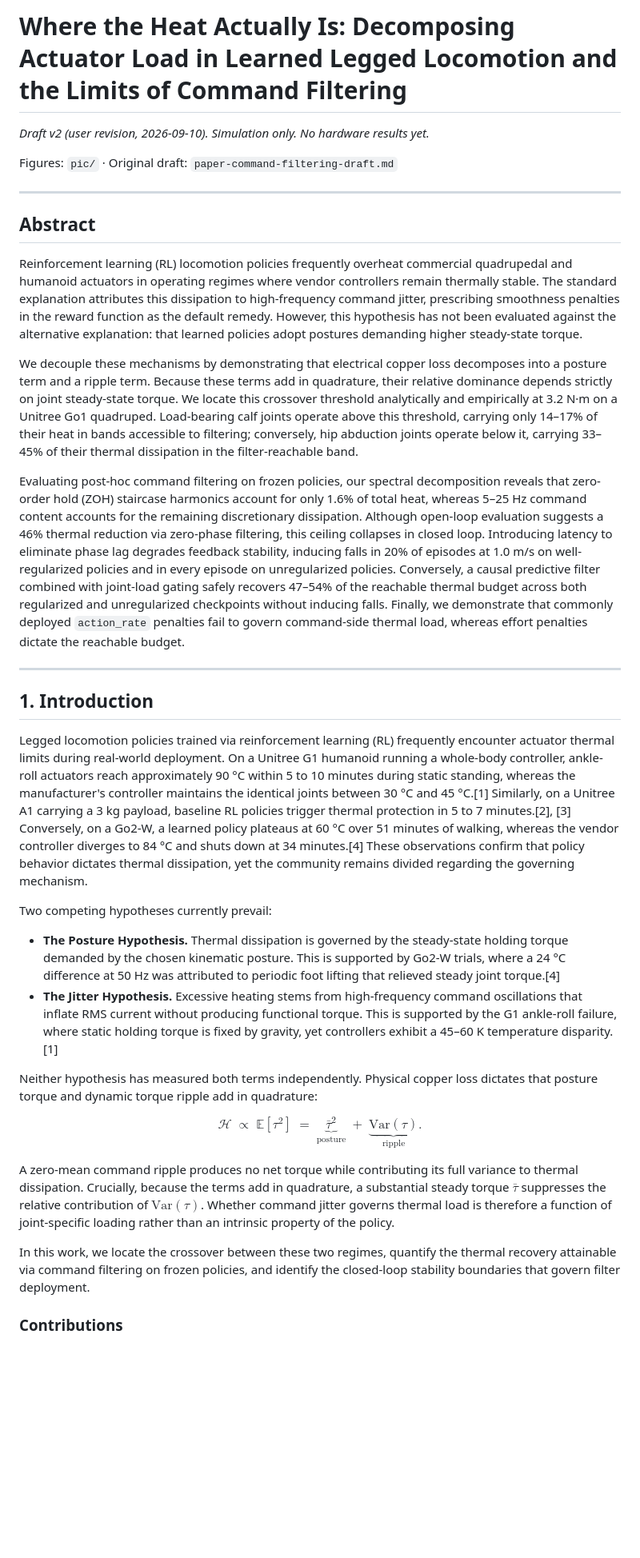
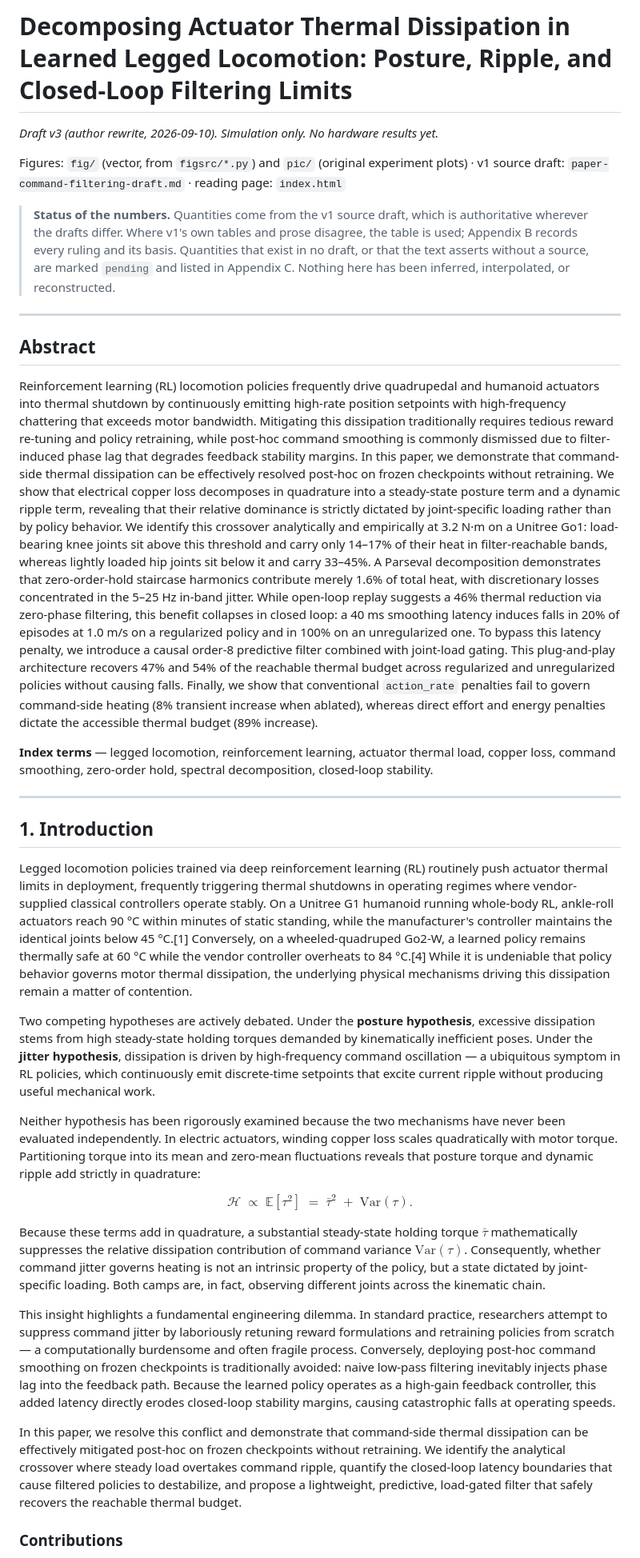
Before and after one commit to jease0502/Robot_Paper, a Markdown page: paper-v2.md, the part around one of its changes. Shown at 80% size. GitHub-like rendering; blank space fills up the shorter version.

```diff
--- a/paper-v2.md
+++ b/paper-v2.md
@@ -1,39 +1,92 @@
-# Where the Heat Actually Is: Decomposing Actuator Load in Learned Legged Locomotion and the Limits of Command Filtering
+# Decomposing Actuator Thermal Dissipation in Learned Legged Locomotion: Posture, Ripple, and Closed-Loop Filtering Limits
 
-*Draft v2 (user revision, 2026-09-10). Simulation only. No hardware results yet.*
+*Draft v3 (author rewrite, 2026-09-10). Simulation only. No hardware results yet.*
 
-Figures: `pic/` · Original draft: `paper-command-filtering-draft.md`
+Figures: `fig/` (vector, from `figsrc/*.py`) and `pic/` (original experiment plots) ·
+v1 source draft: `paper-command-filtering-draft.md` · reading page: `index.html`
+
+> **Status of the numbers.** Quantities come from the v1 source draft, which is authoritative
+> wherever the drafts differ. Where v1's own tables and prose disagree, the table is used;
+> Appendix B records every ruling and its basis. Quantities that exist in no draft, or that the
+> text asserts without a source, are marked `pending` and listed in Appendix C. Nothing here has
+> been inferred, interpolated, or reconstructed.
 
 ---
 
 ## Abstract
 
-Reinforcement learning (RL) locomotion policies frequently overheat commercial quadrupedal and humanoid actuators in operating regimes where vendor controllers remain thermally stable. The standard explanation attributes this dissipation to high-frequency command jitter, prescribing smoothness penalties in the reward function as the default remedy. However, this hypothesis has not been evaluated against the alternative explanation: that learned policies adopt postures demanding higher steady-state torque.
+Reinforcement learning (RL) locomotion policies frequently drive quadrupedal and humanoid actuators
+into thermal shutdown by continuously emitting high-rate position setpoints with high-frequency
+chattering that exceeds motor bandwidth. Mitigating this dissipation traditionally requires tedious
+reward re-tuning and policy retraining, while post-hoc command smoothing is commonly dismissed due to
+filter-induced phase lag that degrades feedback stability margins. In this paper, we demonstrate that
+command-side thermal dissipation can be effectively resolved post-hoc on frozen checkpoints without
+retraining. We show that electrical copper loss decomposes in quadrature into a steady-state posture
+term and a dynamic ripple term, revealing that their relative dominance is strictly dictated by
+joint-specific loading rather than by policy behavior. We identify this crossover analytically and
+empirically at 3.2 N·m on a Unitree Go1: load-bearing knee joints sit above this threshold and carry
+only 14–17% of their heat in filter-reachable bands, whereas lightly loaded hip joints sit below it and
+carry 33–45%. A Parseval decomposition demonstrates that zero-order-hold staircase harmonics contribute
+merely 1.6% of total heat, with discretionary losses concentrated in the 5–25 Hz in-band jitter. While
+open-loop replay suggests a 46% thermal reduction via zero-phase filtering, this benefit collapses in
+closed loop: a 40 ms smoothing latency induces falls in 20% of episodes at 1.0 m/s on a regularized
+policy and in 100% on an unregularized one. To bypass this latency penalty, we introduce a causal
+order-8 predictive filter combined with joint-load gating. This plug-and-play architecture recovers 47%
+and 54% of the reachable thermal budget across regularized and unregularized policies without causing
+falls. Finally, we show that conventional `action_rate` penalties fail to govern command-side heating
+(8% transient increase when ablated), whereas direct effort and energy penalties dictate the accessible
+thermal budget (89% increase).
 
-We decouple these mechanisms by demonstrating that electrical copper loss decomposes into a posture term and a ripple term. Because these terms add in quadrature, their relative dominance depends strictly on joint steady-state torque. We locate this crossover threshold analytically and empirically at 3.2 N·m on a Unitree Go1 quadruped. Load-bearing calf joints operate above this threshold, carrying only 14–17% of their heat in bands accessible to filtering; conversely, hip abduction joints operate below it, carrying 33–45% of their thermal dissipation in the filter-reachable band.
-
-Evaluating post-hoc command filtering on frozen policies, our spectral decomposition reveals that zero-order hold (ZOH) staircase harmonics account for only 1.6% of total heat, whereas 5–25 Hz command content accounts for the remaining discretionary dissipation. Although open-loop evaluation suggests a 46% thermal reduction via zero-phase filtering, this ceiling collapses in closed loop. Introducing latency to eliminate phase lag degrades feedback stability, inducing falls in 20% of episodes at 1.0 m/s on well-regularized policies and in every episode on unregularized policies. Conversely, a causal predictive filter combined with joint-load gating safely recovers 47–54% of the reachable thermal budget across both regularized and unregularized checkpoints without inducing falls. Finally, we demonstrate that commonly deployed `action_rate` penalties fail to govern command-side thermal load, whereas effort penalties dictate the reachable budget.
+**Index terms** — legged locomotion, reinforcement learning, actuator thermal load, copper loss,
+command smoothing, zero-order hold, spectral decomposition, closed-loop stability.
 
 ---
 
 ## 1. Introduction
 
-Legged locomotion policies trained via reinforcement learning (RL) frequently encounter actuator thermal limits during real-world deployment. On a Unitree G1 humanoid running a whole-body controller, ankle-roll actuators reach approximately 90 °C within 5 to 10 minutes during static standing, whereas the manufacturer's controller maintains the identical joints between 30 °C and 45 °C.[1] Similarly, on a Unitree A1 carrying a 3 kg payload, baseline RL policies trigger thermal protection in 5 to 7 minutes.[2], [3] Conversely, on a Go2-W, a learned policy plateaus at 60 °C over 51 minutes of walking, whereas the vendor controller diverges to 84 °C and shuts down at 34 minutes.[4] These observations confirm that policy behavior dictates thermal dissipation, yet the community remains divided regarding the governing mechanism.
+Legged locomotion policies trained via deep reinforcement learning (RL) routinely push actuator thermal
+limits in deployment, frequently triggering thermal shutdowns in operating regimes where
+vendor-supplied classical controllers operate stably. On a Unitree G1 humanoid running whole-body RL,
+ankle-roll actuators reach 90 °C within minutes of static standing, while the manufacturer's controller
+maintains the identical joints below 45 °C.[1] Conversely, on a wheeled-quadruped Go2-W, a learned
+policy remains thermally safe at 60 °C while the vendor controller overheats to 84 °C.[4] While it is
+undeniable that policy behavior governs motor thermal dissipation, the underlying physical mechanisms
+driving this dissipation remain a matter of contention.
 
-Two competing hypotheses currently prevail:
+Two competing hypotheses are actively debated. Under the **posture hypothesis**, excessive dissipation
+stems from high steady-state holding torques demanded by kinematically inefficient poses. Under the
+**jitter hypothesis**, dissipation is driven by high-frequency command oscillation — a ubiquitous
+symptom in RL policies, which continuously emit discrete-time setpoints that excite current ripple
+without producing useful mechanical work.
 
-- **The Posture Hypothesis.** Thermal dissipation is governed by the steady-state holding torque demanded by the chosen kinematic posture. This is supported by Go2-W trials, where a 24 °C difference at 50 Hz was attributed to periodic foot lifting that relieved steady joint torque.[4]
-- **The Jitter Hypothesis.** Excessive heating stems from high-frequency command oscillations that inflate RMS current without producing functional torque. This is supported by the G1 ankle-roll failure, where static holding torque is fixed by gravity, yet controllers exhibit a 45–60 K temperature disparity.[1]
-
-Neither hypothesis has measured both terms independently. Physical copper loss dictates that posture torque and dynamic torque ripple add in quadrature:
+Neither hypothesis has been rigorously examined because the two mechanisms have never been evaluated
+independently. In electric actuators, winding copper loss scales quadratically with motor torque.
+Partitioning torque into its mean and zero-mean fluctuations reveals that posture torque and dynamic
+ripple add strictly in quadrature:
 
 $$
-\mathcal{H} \;\propto\; \mathbb{E}[\tau^2] \;=\; \underbrace{\bar{\tau}^2}_{\text{posture}} \;+\; \underbrace{\mathrm{Var}(\tau)}_{\text{ripple}} .
+\mathcal{H} \;\propto\; \mathbb{E}[\tau^2] \;=\; \bar{\tau}^2 \;+\; \mathrm{Var}(\tau) .
 $$
 
-A zero-mean command ripple produces no net torque while contributing its full variance to thermal dissipation. Crucially, because the terms add in quadrature, a substantial steady torque $\bar{\tau}$ suppresses the relative contribution of $\mathrm{Var}(\tau)$. Whether command jitter governs thermal load is therefore a function of joint-specific loading rather than an intrinsic property of the policy.
+Because these terms add in quadrature, a substantial steady-state holding torque $\bar{\tau}$
+mathematically suppresses the relative dissipation contribution of command variance
+$\mathrm{Var}(\tau)$. Consequently, whether command jitter governs heating is not an intrinsic property
+of the policy, but a state dictated by joint-specific loading. Both camps are, in fact, observing
+different joints across the kinematic chain.
 
-In this work, we locate the crossover between these two regimes, quantify the thermal recovery attainable via command filtering on frozen policies, and identify the closed-loop stability boundaries that govern filter deployment.
+This insight highlights a fundamental engineering dilemma. In standard practice, researchers attempt to
+suppress command jitter by laboriously retuning reward formulations and retraining policies from
+scratch — a computationally burdensome and often fragile process. Conversely, deploying post-hoc
+command smoothing on frozen checkpoints is traditionally avoided: naive low-pass filtering inevitably
+injects phase lag into the feedback path. Because the learned policy operates as a high-gain feedback
+controller, this added latency directly erodes closed-loop stability margins, causing catastrophic
+falls at operating speeds.
+
+In this paper, we resolve this conflict and demonstrate that command-side thermal dissipation can be
+effectively mitigated post-hoc on frozen checkpoints without retraining. We identify the analytical
+crossover where steady load overtakes command ripple, quantify the closed-loop latency boundaries that
+cause filtered policies to destabilize, and propose a lightweight, predictive, load-gated filter that
+safely recovers the reachable thermal budget.
 
 ### Contributions
 
```
Also changed, not shown: other parts of paper-v2.md (+363 -206 lines).
